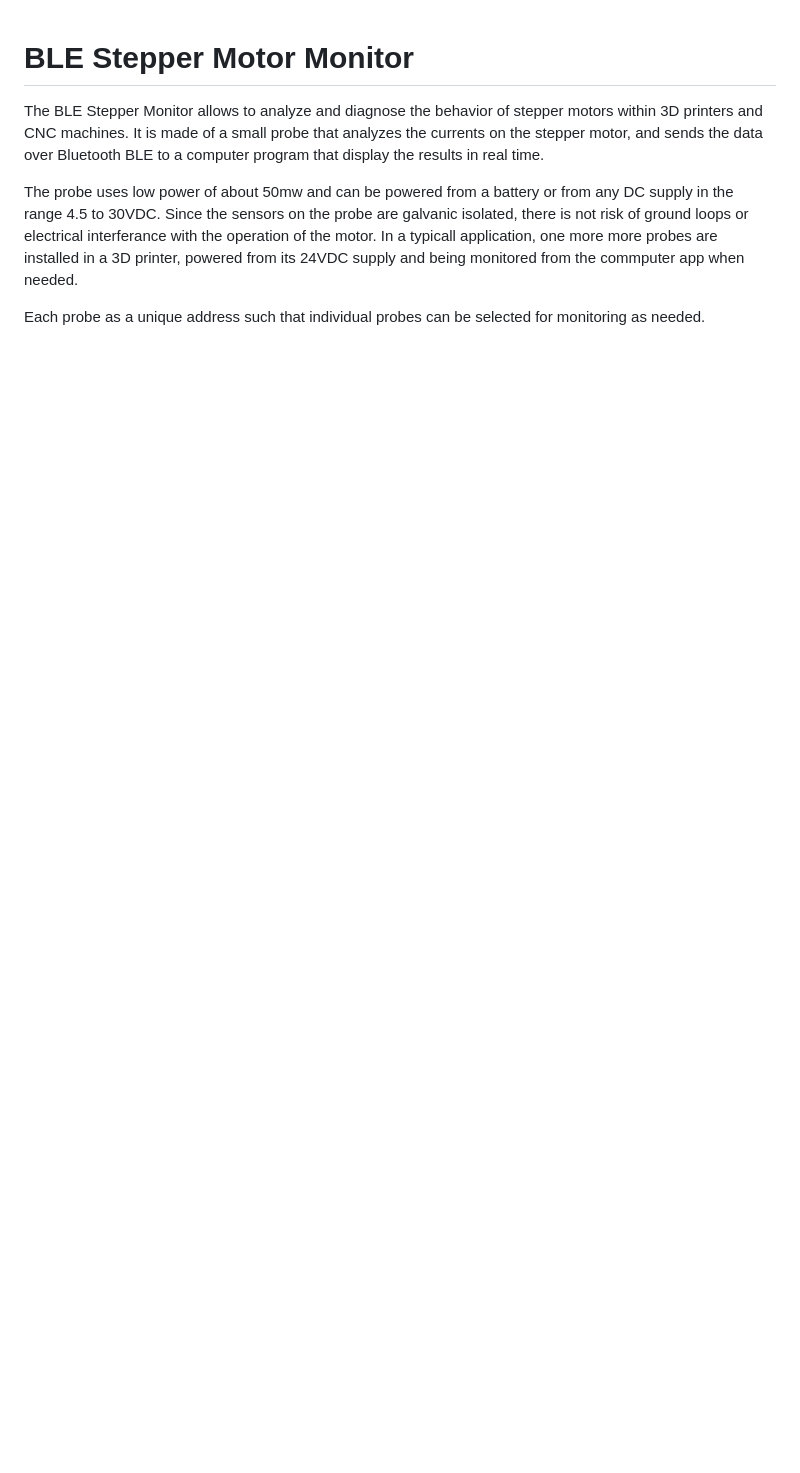
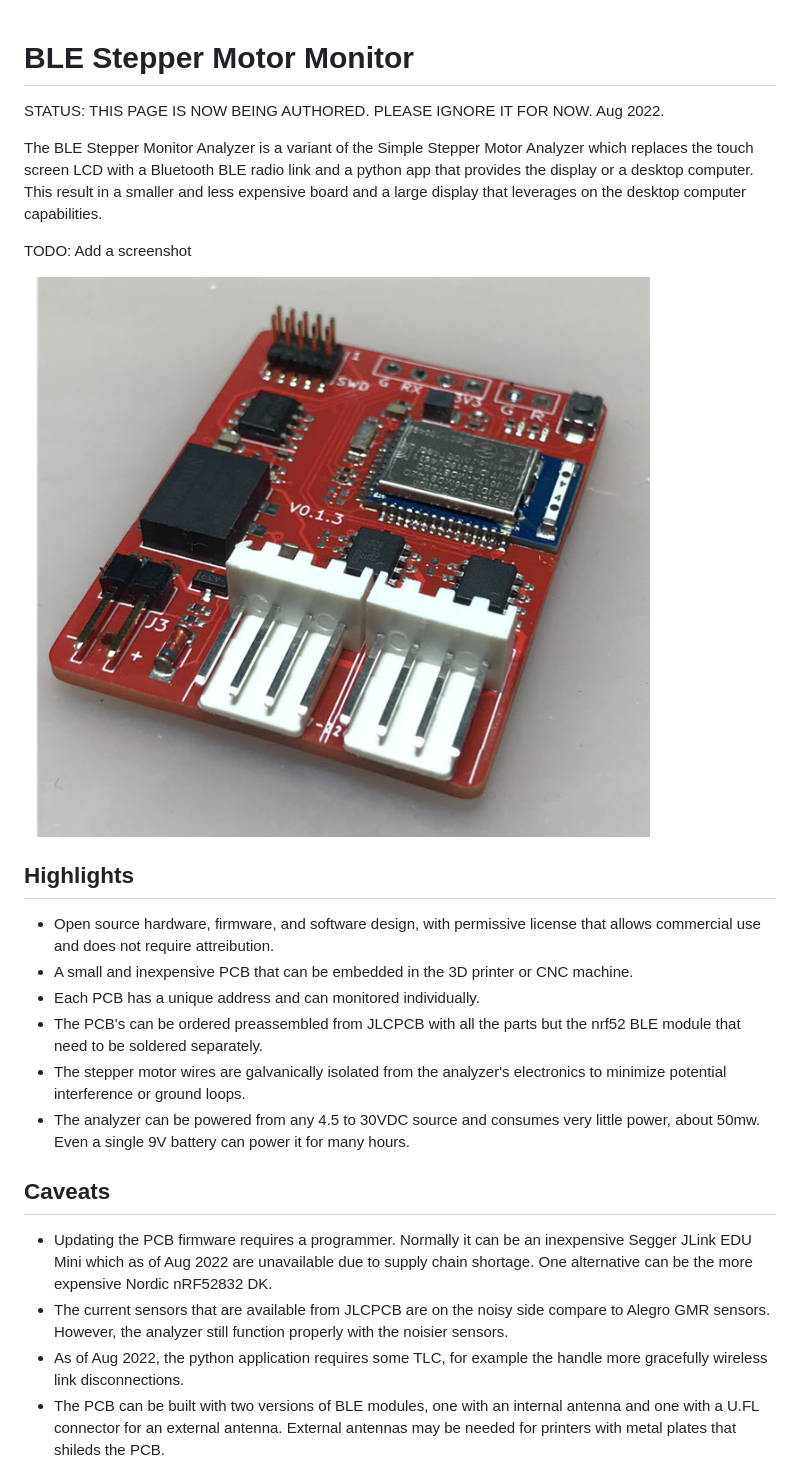
Before and after one commit to nyarurato/ble_stepper_motor_analyzer, a Markdown page: README.md, the part around the change printed below. Rendered like a GitHub page; pictures changed too: www/pcb_image.jpg (added); blank space fills up the shorter version.

```diff
--- a/README.md
+++ b/README.md
@@ -1,20 +1,25 @@
 # BLE Stepper Motor Monitor
 
-The BLE Stepper Monitor allows to analyze and diagnose the behavior
-of stepper motors within 3D printers and CNC machines. It is made
-of a small probe that analyzes the currents on the stepper motor,
-and sends the data over Bluetooth BLE to a computer program that
-display the results in real time.
+STATUS: THIS PAGE IS NOW BEING AUTHORED. PLEASE IGNORE IT FOR NOW.  Aug 2022.
 
-The probe uses low power of about 50mw and can be powered from
-a battery or from any DC supply in the range 4.5 to 30VDC. Since
-the sensors on the probe are galvanic isolated, there is not
-risk of ground loops or electrical interferance with the operation
-of the motor. In a typicall application, one more more probes
-are installed in a 3D printer, powered from its 24VDC supply and
-being monitored from the commputer app when needed.
+The BLE Stepper Monitor Analyzer is a variant of the Simple Stepper Motor Analyzer which replaces the touch screen LCD with a Bluetooth BLE radio link and a python app that provides the display or a desktop computer. This result in a smaller and less expensive board and a large display that leverages on the desktop computer capabilities.
 
-Each probe as a unique address such that individual probes
-can be selected for monitoring as needed.
+TODO: Add a screenshot
+
+![](./www/pcb_image.jpg)
+
+## Highlights
+* Open source hardware, firmware, and software design, with permissive license that allows commercial use and does not require attreibution.
+* A small and inexpensive PCB that can be embedded in the 3D printer or CNC machine.
+* Each PCB has a unique address and can monitored individually.
+* The PCB's can be ordered preassembled from JLCPCB with all the parts but the nrf52 BLE module that need to be soldered separately.
+* The stepper motor wires are galvanically isolated from the analyzer's electronics to minimize potential interference or ground loops.
+* The analyzer can be powered from any 4.5 to 30VDC source and consumes very little power, about 50mw. Even a single 9V battery can power it for many hours.
+
+## Caveats
+* Updating the PCB firmware requires a programmer. Normally it can be an inexpensive Segger JLink EDU Mini which as of Aug 2022 are unavailable due to supply chain shortage. One alternative can be the more expensive Nordic nRF52832 DK.
+* The current sensors that are available from JLCPCB are on the noisy side compare to Alegro GMR sensors. However, the analyzer still function properly with the noisier sensors.
+* As of Aug 2022, the python application requires some TLC, for example the handle more gracefully wireless link disconnections.
+* The PCB can be built with two versions of BLE modules, one with an internal antenna and one with a U.FL connector for an external antenna. External antennas may be needed for printers with metal plates that shileds the PCB.
 
 
```
Also changed, not shown: other parts of README.md (+17 -7 lines), www/board_picture.jpg (deleted), 6 other files.
